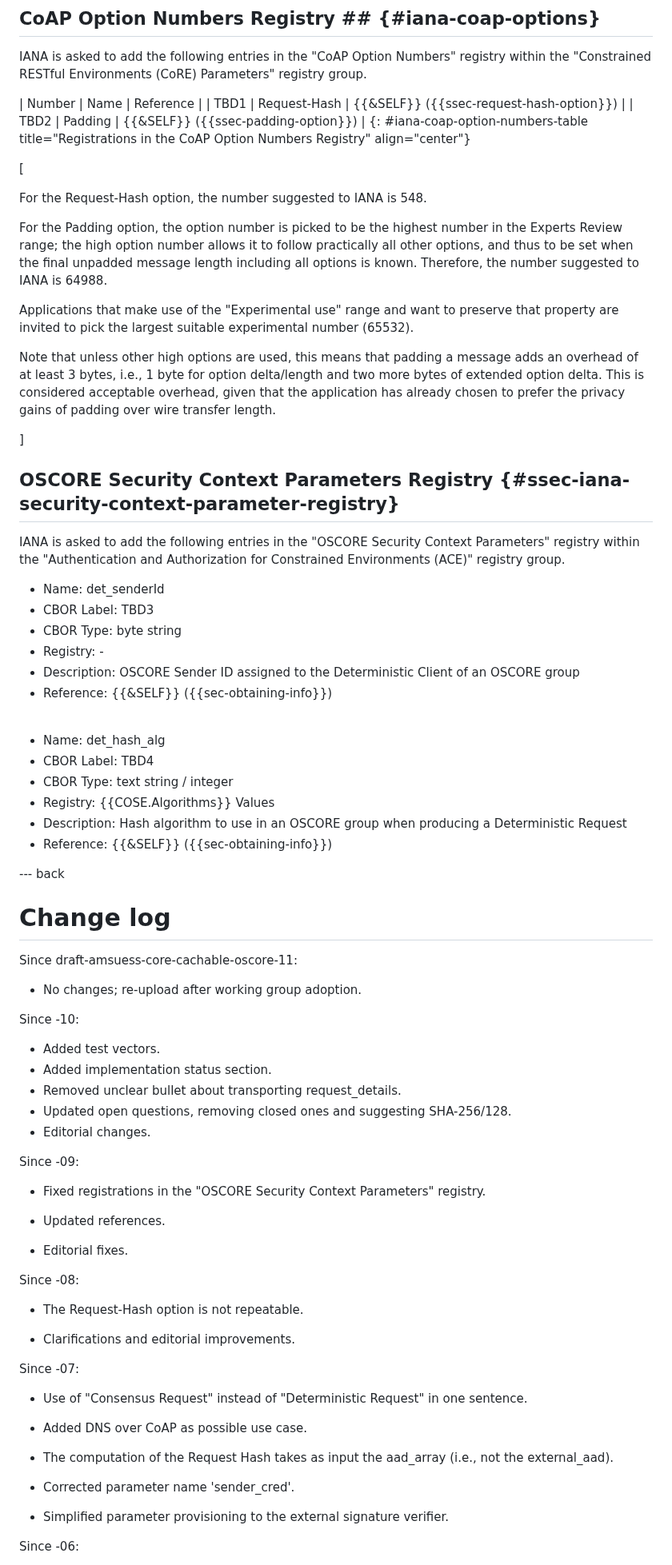
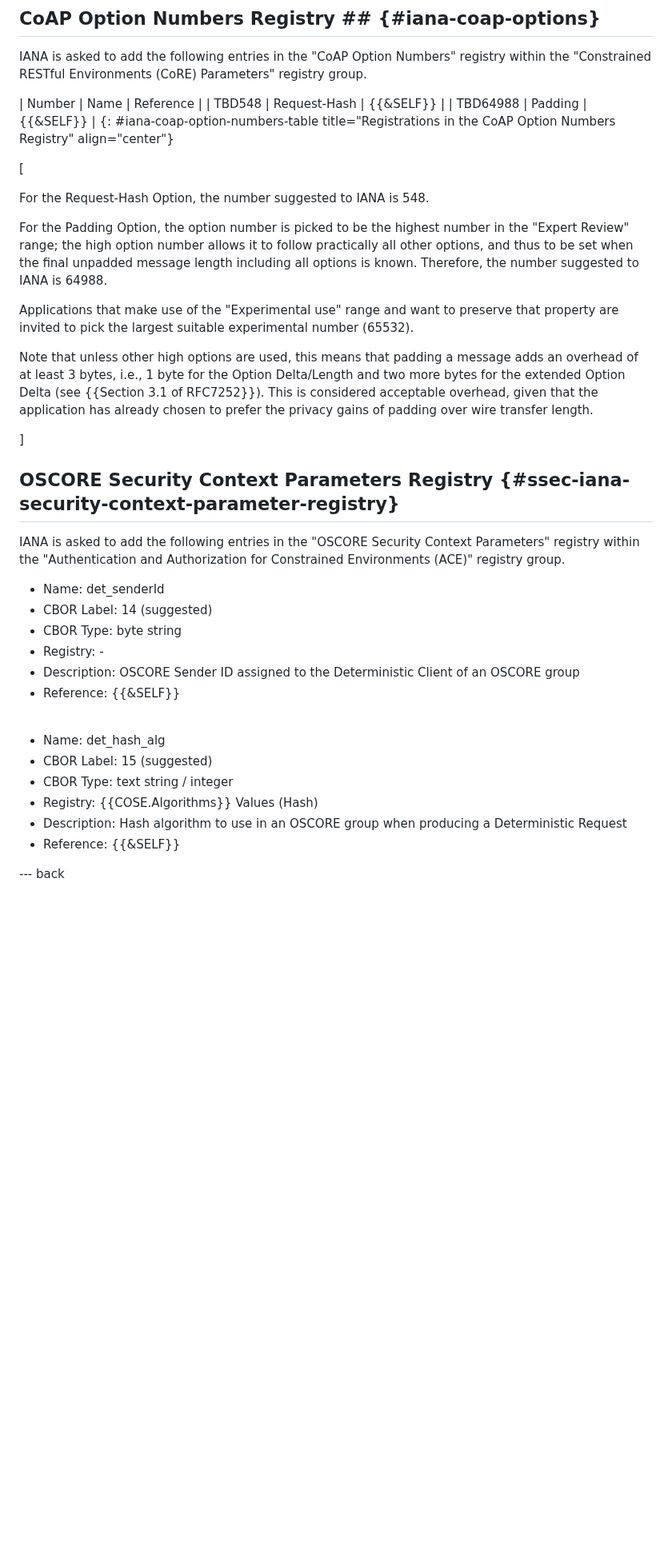
Before and after one commit to core-wg/cacheable-oscore, a Markdown page: draft-ietf-core-cacheable-oscore.md, the part around one of its changes. Shown at 80% size. GitHub-like rendering; blank space fills up the shorter version.

Commit message:
Updated references; suggested IANA values; clarifications and editorial fixes

```diff
--- a/draft-ietf-core-cacheable-oscore.md
+++ b/draft-ietf-core-cacheable-oscore.md
@@ -583,20 +589,20 @@ This document has the following actions for IANA.
 
 IANA is asked to add the following entries in the "CoAP Option Numbers" registry within the "Constrained RESTful Environments (CoRE) Parameters" registry group.
 
-| Number | Name         | Reference                                |
-| TBD1   | Request-Hash | {{&SELF}} ({{ssec-request-hash-option}}) |
-| TBD2   | Padding      | {{&SELF}} ({{ssec-padding-option}})      |
+| Number   | Name         | Reference |
+| TBD548   | Request-Hash | {{&SELF}} |
+| TBD64988 | Padding      | {{&SELF}} |
 {: #iana-coap-option-numbers-table title="Registrations in the CoAP Option Numbers Registry" align="center"}
 
 \[
 
-For the Request-Hash option, the number suggested to IANA is 548.
+For the Request-Hash Option, the number suggested to IANA is 548.
 
-For the Padding option, the option number is picked to be the highest number in the Experts Review range; the high option number allows it to follow practically all other options, and thus to be set when the final unpadded message length including all options is known. Therefore, the number suggested to IANA is 64988.
+For the Padding Option, the option number is picked to be the highest number in the "Expert Review" range; the high option number allows it to follow practically all other options, and thus to be set when the final unpadded message length including all options is known. Therefore, the number suggested to IANA is 64988.
 
 Applications that make use of the "Experimental use" range and want to preserve that property are invited to pick the largest suitable experimental number (65532).
 
-Note that unless other high options are used, this means that padding a message adds an overhead of at least 3 bytes, i.e., 1 byte for option delta/length and two more bytes of extended option delta. This is considered acceptable overhead, given that the application has already chosen to prefer the privacy gains of padding over wire transfer length.
+Note that unless other high options are used, this means that padding a message adds an overhead of at least 3 bytes, i.e., 1 byte for the Option Delta/Length and two more bytes for the extended Option Delta (see {{Section 3.1 of RFC7252}}). This is considered acceptable overhead, given that the application has already chosen to prefer the privacy gains of padding over wire transfer length.
 
 \]
 
@@ -605,63 +611,19 @@ Note that unless other high options are used, this means that padding a message
 IANA is asked to add the following entries in the "OSCORE Security Context Parameters" registry within the "Authentication and Authorization for Constrained Environments (ACE)" registry group.
 
 *  Name: det_senderId
-*  CBOR Label: TBD3
+*  CBOR Label: 14 (suggested)
 *  CBOR Type: byte string
 *  Registry: -
 *  Description: OSCORE Sender ID assigned to the Deterministic Client of an OSCORE group
-*  Reference: {{&SELF}} ({{sec-obtaining-info}})
+*  Reference: {{&SELF}}
 
 <br>
 
 *  Name: det_hash_alg
-*  CBOR Label: TBD4
+*  CBOR Label: 15 (suggested)
 *  CBOR Type: text string / integer
-*  Registry: {{COSE.Algorithms}} Values
+*  Registry: {{COSE.Algorithms}} Values (Hash)
 *  Description: Hash algorithm to use in an OSCORE group when producing a Deterministic Request
-*  Reference: {{&SELF}} ({{sec-obtaining-info}})
+*  Reference: {{&SELF}}
 
 --- back
-
-# Change log
-
-Since draft-amsuess-core-cachable-oscore-11:
-
-* No changes; re-upload after working group adoption.
-
-Since -10:
-
-* Added test vectors.
-* Added implementation status section.
-* Removed unclear bullet about transporting request\_details.
-* Updated open questions, removing closed ones and suggesting SHA-256/128.
-* Editorial changes.
-
-Since -09:
-
-* Fixed registrations in the "OSCORE Security Context Parameters" registry.
-
-* Updated references.
-
-* Editorial fixes.
-
-
-Since -08:
-
-* The Request-Hash option is not repeatable.
-
-* Clarifications and editorial improvements.
-
-Since -07:
-
-* Use of "Consensus Request" instead of "Deterministic Request" in one sentence.
-
-* Added DNS over CoAP as possible use case.
-
-* The computation of the Request Hash takes as input the aad_array (i.e., not the external_aad).
-
-* Corrected parameter name 'sender_cred'.
-
-* Simplified parameter provisioning to the external signature verifier.
-
-Since -06:
-
```
Also changed, not shown: other parts of draft-ietf-core-cacheable-oscore.md (+169 -218 lines).
